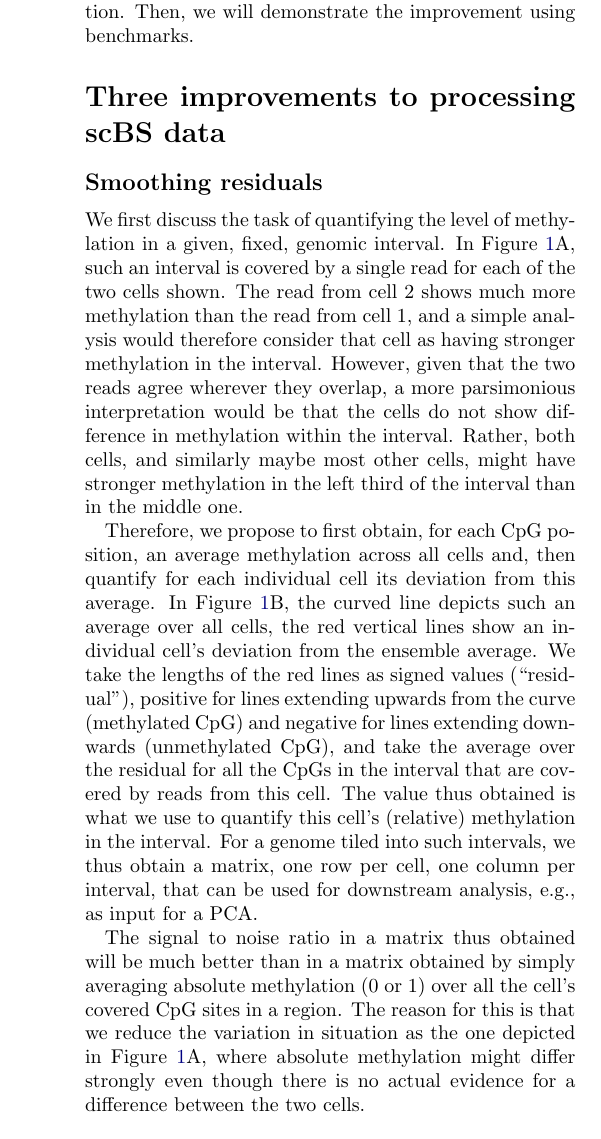
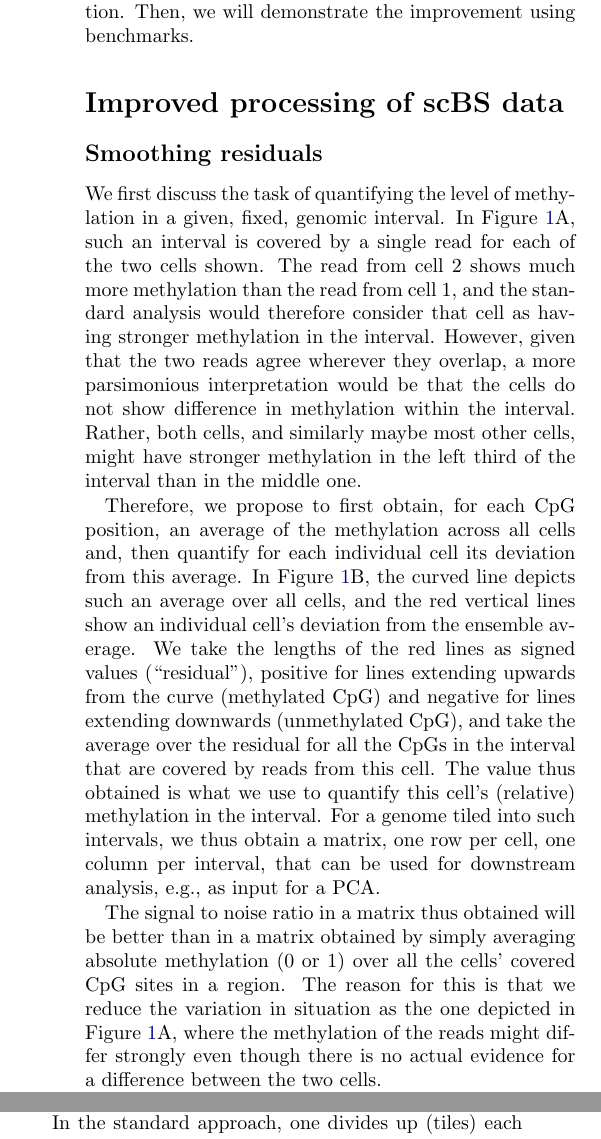
Before and after one commit to anders-biostat/scbs-paper, a LaTeX document (paper.tex): part of one column of page 3 of 10 before the commit and two parts of the columns of page 3 of 10 after it, the two joined at a grey line, cut so that both start at the same text. Compiled offline with pdfLaTeX.

Commit message:
edited  approach description

```diff
--- a/paper.tex
+++ b/paper.tex
@@ -85,15 +85,15 @@ The task is therefore how to construct a suitable matrix as input for the PCA. A
 
 While this simple procedure is straight-forward and produces satisfactory results, there is room for improvement. Here, we propose three improvements that, as we show afterwards, considerably increase the information content of the processed data. We will first explain the proposed improvement in a qualitative manner, while mathematical details are given later in the Methods section. Then, we will demonstrate the improvement using benchmarks.
 
-\section{Three improvements to processing scBS data}
+\section{Improved processing of scBS data}
 
 \subsection{Smoothing residuals} \label{residuals}
 
-We first discuss the task of quantifying the level of methylation in a given, fixed, genomic interval. In Figure \ref{fig:smoothres}A, such an interval is covered by a single read for each of the two cells shown. The read from cell 2 shows much more methylation than the read from cell 1, and a simple analysis would therefore consider that cell as having stronger methylation in the interval. However, given that the two reads agree wherever they overlap, a more parsimonious interpretation would be that the cells do not show difference in methylation within the interval. Rather, both cells, and similarly maybe most other cells, might have stronger methylation in the left third of the interval than in the middle one.
+We first discuss the task of quantifying the level of methylation in a given, fixed, genomic interval. In Figure \ref{fig:smoothres}A, such an interval is covered by a single read for each of the two cells shown. The read from cell 2 shows much more methylation than the read from cell 1, and the standard analysis would therefore consider that cell as having stronger methylation in the interval. However, given that the two reads agree wherever they overlap, a more parsimonious interpretation would be that the cells do not show difference in methylation within the interval. Rather, both cells, and similarly maybe most other cells, might have stronger methylation in the left third of the interval than in the middle one.
 
-Therefore, we propose to first obtain, for each CpG position, an average methylation across all cells and, then quantify for each individual cell its deviation from this average. In Figure \ref{fig:smoothres}B, the curved line depicts such an average over all cells, the red vertical lines show an individual cell's deviation from the ensemble average. We take the lengths of the red lines as signed values (``residual''), positive for lines extending upwards from the curve (methylated CpG) and negative for lines extending downwards (unmethylated CpG), and take the average over the residual for all the CpGs in the interval that are covered by reads from this cell. The value thus obtained is what we use to quantify this cell's (relative) methylation in the interval. For a genome tiled into such intervals, we thus obtain a matrix, one row per cell, one column per interval, that can be used for downstream analysis, e.g., as input for a PCA.
+Therefore, we propose to first obtain, for each CpG position, an average of the methylation across all cells and, then quantify for each individual cell its deviation from this average. In Figure \ref{fig:smoothres}B, the curved line depicts such an average over all cells, and the red vertical lines show an individual cell's deviation from the ensemble average. We take the lengths of the red lines as signed values (``residual''), positive for lines extending upwards from the curve (methylated CpG) and negative for lines extending downwards (unmethylated CpG), and take the average over the residual for all the CpGs in the interval that are covered by reads from this cell. The value thus obtained is what we use to quantify this cell's (relative) methylation in the interval. For a genome tiled into such intervals, we thus obtain a matrix, one row per cell, one column per interval, that can be used for downstream analysis, e.g., as input for a PCA.
 
-The signal to noise ratio in a matrix thus obtained will be much better than in a matrix obtained by simply averaging absolute methylation (0 or 1) over all the cell's covered CpG sites in a region. The reason for this is that we reduce the variation in situation as the one depicted in Figure \ref{fig:smoothres}A, where absolute methylation might differ strongly even though there is no actual evidence for a difference between the two cells.
+The signal to noise ratio in a matrix thus obtained will be better than in a matrix obtained by simply averaging absolute methylation (0 or 1) over all the cells' covered CpG sites in a region. The reason for this is that we reduce the variation in situation as the one depicted in Figure \ref{fig:smoothres}A, where the methylation of the reads might differ strongly even though there is no actual evidence for a difference between the two cells.
 
 How should one obtain the ensemble average (the curved line in Fig.\ \ref{fig:smoothres}B)? A simple approach to get a value for a specific CpG would be to take all cells with read coverage for the CpG and use the fraction of these that show the CpG as methylated. However, especially when only few cells offer coverage, these averages will be very noisy. Therefore, we propose to smoothen using a kernel smoother, i.e., by performing a kernel-weighted average over the CpG site's neighborhood. The kernel bandwidth (i.e., the size of the neighborhood to average over) is a tuning parameter; we got good results with 1000~bp and used this value for the examples presented here.
 
@@ -115,7 +115,7 @@ The possibility to perform PCA with missing data allows us to use shorter, and t
 Typically, some regions in a chromosome will have very similar methylation status in all cells, while other regions show variability in methylation across cells. For instance, it is long known that CpG-rich promoters of housekeeping genes are unmethylated, and that a large proportion of the remaining genome is highly methylated regardless of cell type \citep{bird1986cpg}. In contrast, DNA methylation at certain genomic features such as enhancers is more dynamic \citep{argelaguet2019gastru}, and thus more variable across cells.
 Only the latter regions are of value for our goal of quantitating dissimilarity between cells. We call these the variably methylated regions (VMRs).
 
-So far, we have discussed dividing up (tiling) each chromosome into non-overlapping, equal-sized intervals, and quantitating the methylation of each such window. Such rigid placing of interval boundaries is unlikely to be optimal: for example, a VMR might be much smaller than a tile and its signal will hence be drowned out by the larger part of uninformative CpGs that are equal in all cells, when averaging over all the CpG sites in the tile.
+In the standard approach, one divides up (tiles) each chromosome into non-overlapping, equal-sized intervals, and quantitates the methylation of each such window. Such rigid placing of interval boundaries is unlikely to be optimal: for example, a VMR might be much smaller than a tile and its signal will hence be drowned out by the larger part of uninformative CpGs that are equal in all cells, when averaging over all the CpG sites in the tile.
 
 Therefore, we propose the following approach (Fig. \ref{vmr}): Divide up the chromosome into many \emph{overlapping} windows, that start at regular multiples of a fixed, small, step size. Quantify the methylation of each cell in each window by averaging the cell's methylation residuals over all CpGs in the window, as described above and depicted in Figure\ \ref{fig:smoothres}B. Then, calculate for each window the variance of these values over all cells. Select, say, the top 2\% windows with the highest variances and mark them as VMRs. Wherever thus marked windows overlap or are divided by only a small gap, merge them into one larger VMR. Then, calculate for each of these larger VMRs the methylation signal, as before, by averaging for each cell over the residuals of all contained CpG sites.
 
```
Also changed, not shown: paper.tex (4 more changed lines).
